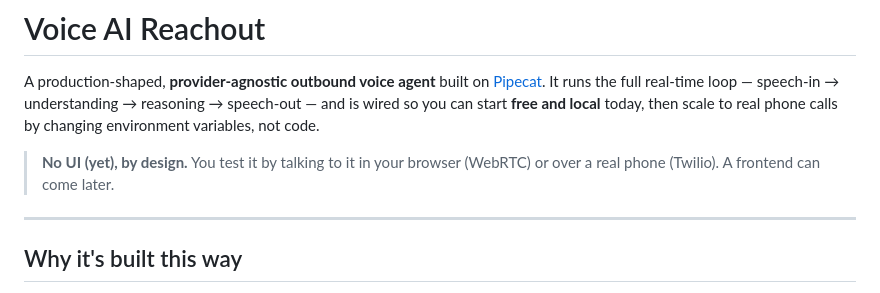
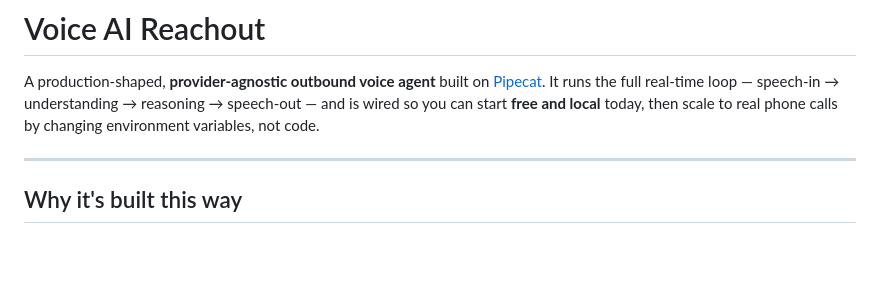
Before and after one commit to atom218/Custom-voice-AI-for-business-outreach, a Markdown page: README.md, the part around the change. Rendered like a GitHub page; blank space fills up the shorter version.

Commit message:
Remove UI note from README
Removed note about UI design and testing methods.

```diff
--- a/README.md
+++ b/README.md
@@ -6,8 +6,6 @@ loop — speech-in → understanding → reasoning → speech-out — and is wir
 can start **free and local** today, then scale to real phone calls by changing
 environment variables, not code.
 
-> **No UI (yet), by design.** You test it by talking to it in your browser
-> (WebRTC) or over a real phone (Twilio). A frontend can come later.
 
 ---
 
```
